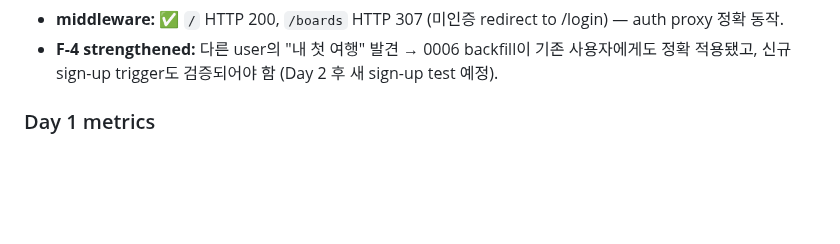
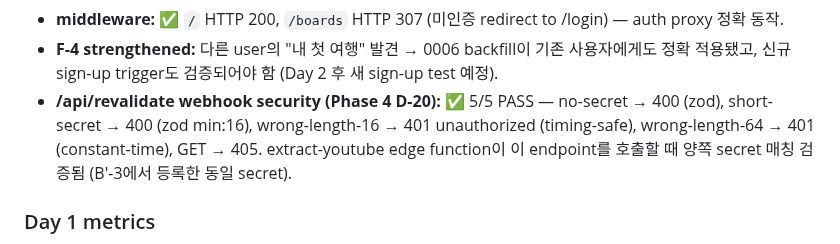
Before and after one commit to SerendipityLife/MOAJOA, a Markdown page: .planning/dogfooding/daily-log-2026-05-29.md, the part around the change. Drawn GitHub-style; blank space fills up the shorter version.

Commit message:
docs(06): dogfooding day 1 batch 5 — /api/revalidate security PASS
5/5 webhook auth tests pass:
  no-secret → 400 (zod required)
  short-secret → 400 (zod min:16)
  wrong-length-16 → 401 (timing-safe)
  wrong-length-64 → 401 (constant-time)
  GET method → 405

timingSafeEqual + zod schema + length gate all behave per
Phase 4 D-20 webhook security spec.

Co-Authored-By: Claude Opus 4.7 (1M context) <noreply@anthropic.com>

```diff
--- a/.planning/dogfooding/daily-log-2026-05-29.md
+++ b/.planning/dogfooding/daily-log-2026-05-29.md
@@ -55,6 +55,7 @@
 - **boards audit:** ✅ "도쿄 6월" (test@test.com, public, slug `gkaswquxpyic`, today updated), "내 첫 여행" (다른 user의 0006 backfill 결과 — `profiles_create_first_board` trigger 검증).
 - **middleware:** ✅ `/` HTTP 200, `/boards` HTTP 307 (미인증 redirect to /login) — auth proxy 정확 동작.
 - **F-4 strengthened:** 다른 user의 "내 첫 여행" 발견 → 0006 backfill이 기존 사용자에게도 정확 적용됐고, 신규 sign-up trigger도 검증되어야 함 (Day 2 후 새 sign-up test 예정).
+- **/api/revalidate webhook security (Phase 4 D-20):** ✅ 5/5 PASS — no-secret → 400 (zod), short-secret → 400 (zod min:16), wrong-length-16 → 401 unauthorized (timing-safe), wrong-length-64 → 401 (constant-time), GET → 405. extract-youtube edge function이 이 endpoint를 호출할 때 양쪽 secret 매칭 검증됨 (B'-3에서 등록한 동일 secret).
 
 ### Day 1 metrics
 
```
